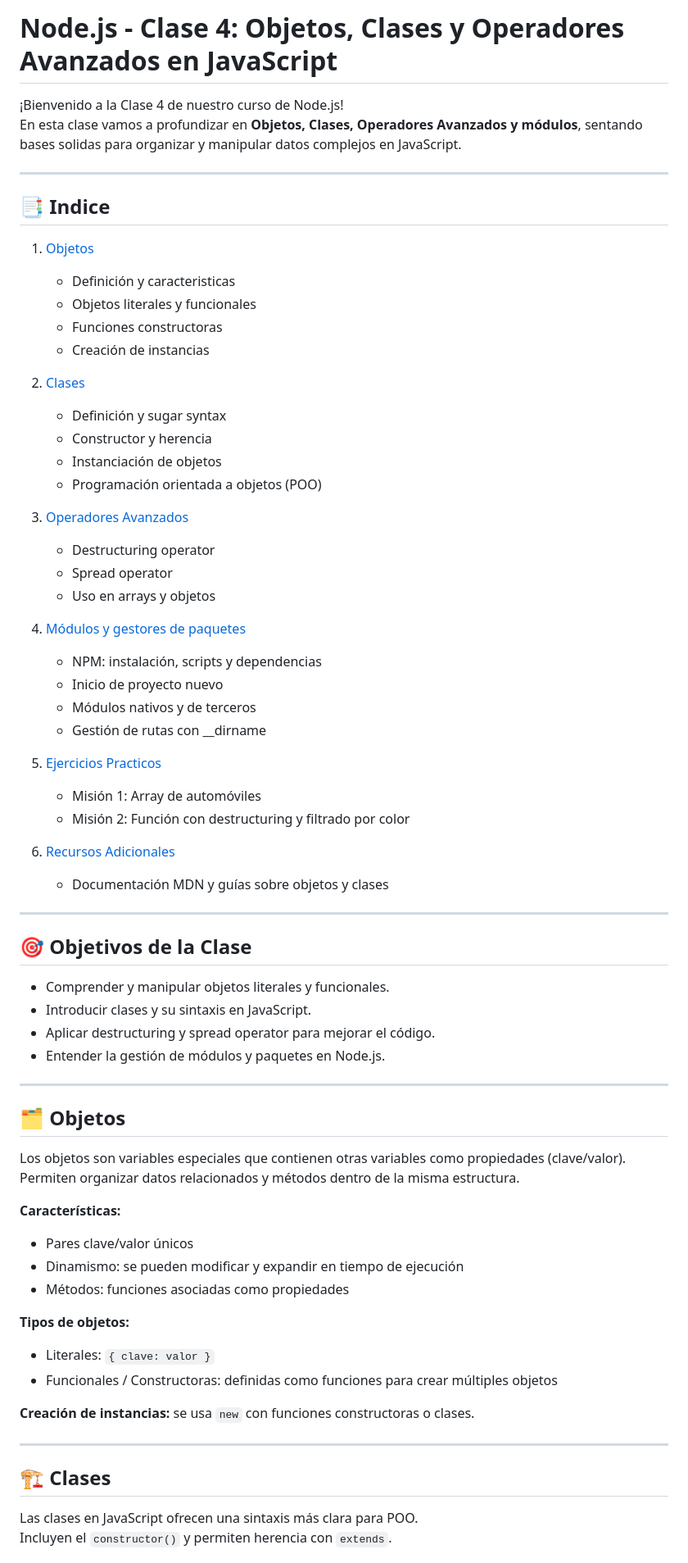
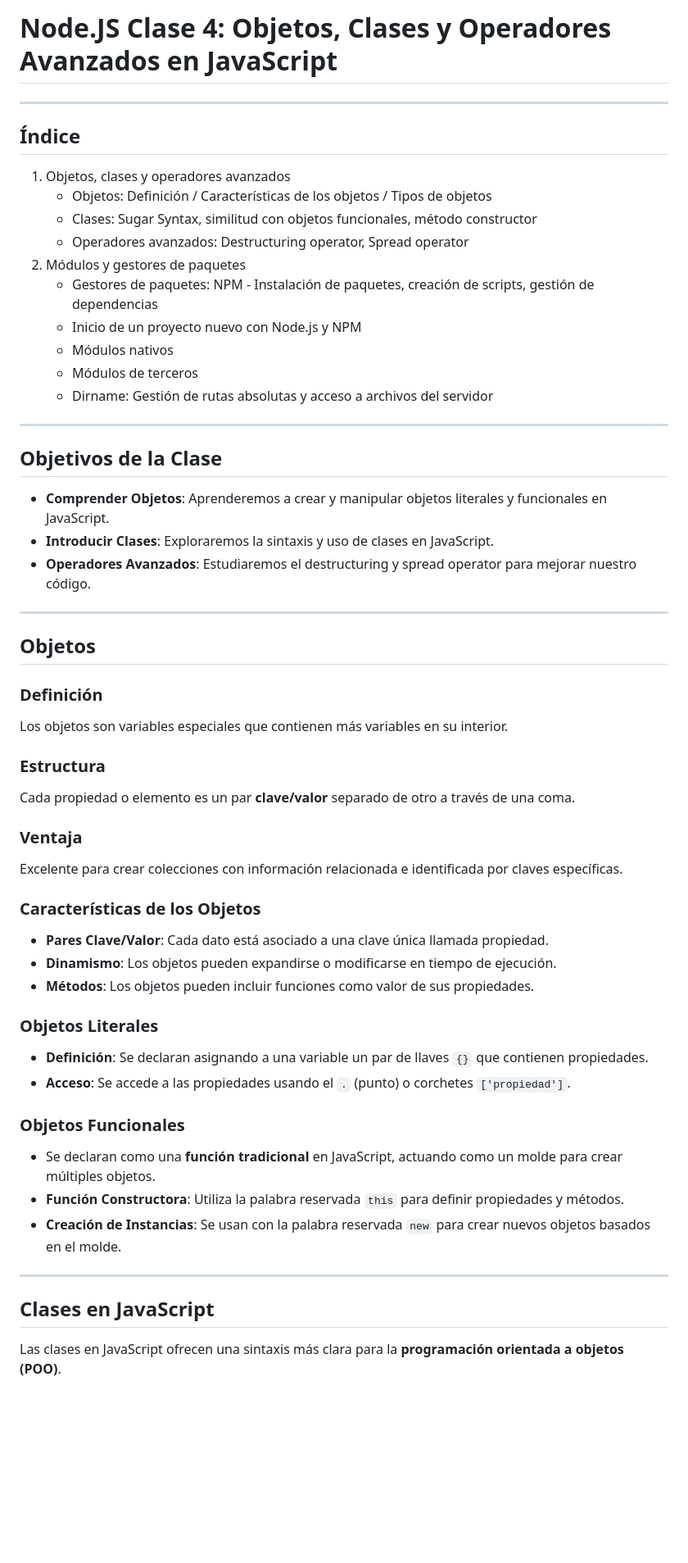
Before and after one commit to Damianpiazz/Back-End-Node-JS-Clase, a Markdown page: clase-4/README.md, the part around the change printed below. Shown: that part at 82% size. Rendered like a GitHub page; blank space fills up the shorter version.

```diff
--- a/clase-4/README.md
+++ b/clase-4/README.md
@@ -1,73 +1,56 @@
-# Node.js - Clase 4: Objetos, Clases y Operadores Avanzados en JavaScript
-
-¡Bienvenido a la Clase 4 de nuestro curso de Node.js!
-En esta clase vamos a profundizar en **Objetos, Clases, Operadores Avanzados y módulos**, sentando bases solidas para organizar y manipular datos complejos en JavaScript.
+# Node.JS Clase 4: Objetos, Clases y Operadores Avanzados en JavaScript
 
 ---
 
-## 📑 Indice
-
-1. [Objetos](#objetos)
-   - Definición y caracteristicas
-   - Objetos literales y funcionales
-   - Funciones constructoras
-   - Creación de instancias
-
-2. [Clases](#clases)
-   - Definición y sugar syntax
-   - Constructor y herencia
-   - Instanciación de objetos
-   - Programación orientada a objetos (POO)
-
-3. [Operadores Avanzados](#operadores-avanzados)
-   - Destructuring operator
-   - Spread operator
-   - Uso en arrays y objetos
-
-4. [Módulos y gestores de paquetes](#modulos-y-gestores-de-paquetes)
-   - NPM: instalación, scripts y dependencias
-   - Inicio de proyecto nuevo
-   - Módulos nativos y de terceros
-   - Gestión de rutas con __dirname
-
-5. [Ejercicios Practicos](#ejercicios-practicos)
-   - Misión 1: Array de automóviles
-   - Misión 2: Función con destructuring y filtrado por color
-
-6. [Recursos Adicionales](#recursos-adicionales)
-   - Documentación MDN y guías sobre objetos y clases
+## Índice
+1. Objetos, clases y operadores avanzados
+   - Objetos: Definición / Características de los objetos / Tipos de objetos
+   - Clases: Sugar Syntax, similitud con objetos funcionales, método constructor
+   - Operadores avanzados: Destructuring operator, Spread operator
+2. Módulos y gestores de paquetes
+   - Gestores de paquetes: NPM - Instalación de paquetes, creación de scripts, gestión de dependencias
+   - Inicio de un proyecto nuevo con Node.js y NPM
+   - Módulos nativos
+   - Módulos de terceros
+   - Dirname: Gestión de rutas absolutas y acceso a archivos del servidor
 
 ---
 
-## 🎯 Objetivos de la Clase
-
-- Comprender y manipular objetos literales y funcionales.
-- Introducir clases y su sintaxis en JavaScript.
-- Aplicar destructuring y spread operator para mejorar el código.
-- Entender la gestión de módulos y paquetes en Node.js.
+## Objetivos de la Clase
+- **Comprender Objetos**: Aprenderemos a crear y manipular objetos literales y funcionales en JavaScript.
+- **Introducir Clases**: Exploraremos la sintaxis y uso de clases en JavaScript.
+- **Operadores Avanzados**: Estudiaremos el destructuring y spread operator para mejorar nuestro código.
 
 ---
 
-## 🗂 Objetos
+## Objetos
 
-Los objetos son variables especiales que contienen otras variables como propiedades (clave/valor).
-Permiten organizar datos relacionados y métodos dentro de la misma estructura.
+### Definición
+Los objetos son variables especiales que contienen más variables en su interior.
 
-**Características:**
-- Pares clave/valor únicos
-- Dinamismo: se pueden modificar y expandir en tiempo de ejecución
-- Métodos: funciones asociadas como propiedades
+### Estructura
+Cada propiedad o elemento es un par **clave/valor** separado de otro a través de una coma.
 
-**Tipos de objetos:**
-- Literales: `{ clave: valor }`
-- Funcionales / Constructoras: definidas como funciones para crear múltiples objetos
+### Ventaja
+Excelente para crear colecciones con información relacionada e identificada por claves específicas.
 
-**Creación de instancias:** se usa `new` con funciones constructoras o clases.
+### Características de los Objetos
+- **Pares Clave/Valor**: Cada dato está asociado a una clave única llamada propiedad.
+- **Dinamismo**: Los objetos pueden expandirse o modificarse en tiempo de ejecución.
+- **Métodos**: Los objetos pueden incluir funciones como valor de sus propiedades.
+
+### Objetos Literales
+- **Definición**: Se declaran asignando a una variable un par de llaves `{}` que contienen propiedades.
+- **Acceso**: Se accede a las propiedades usando el `.` (punto) o corchetes `['propiedad']`.
+
+### Objetos Funcionales
+- Se declaran como una **función tradicional** en JavaScript, actuando como un molde para crear múltiples objetos.
+- **Función Constructora**: Utiliza la palabra reservada `this` para definir propiedades y métodos.
+- **Creación de Instancias**: Se usan con la palabra reservada `new` para crear nuevos objetos basados en el molde.
 
 ---
 
-## 🏗 Clases
+## Clases en JavaScript
 
-Las clases en JavaScript ofrecen una sintaxis más clara para POO.
-Incluyen el `constructor()` y permiten herencia con `extends`.
+Las clases en JavaScript ofrecen una sintaxis más clara para la **programación orientada a objetos (POO)**.
 
```
Also changed, not shown: other parts of clase-4/README.md (+47 -60 lines).
